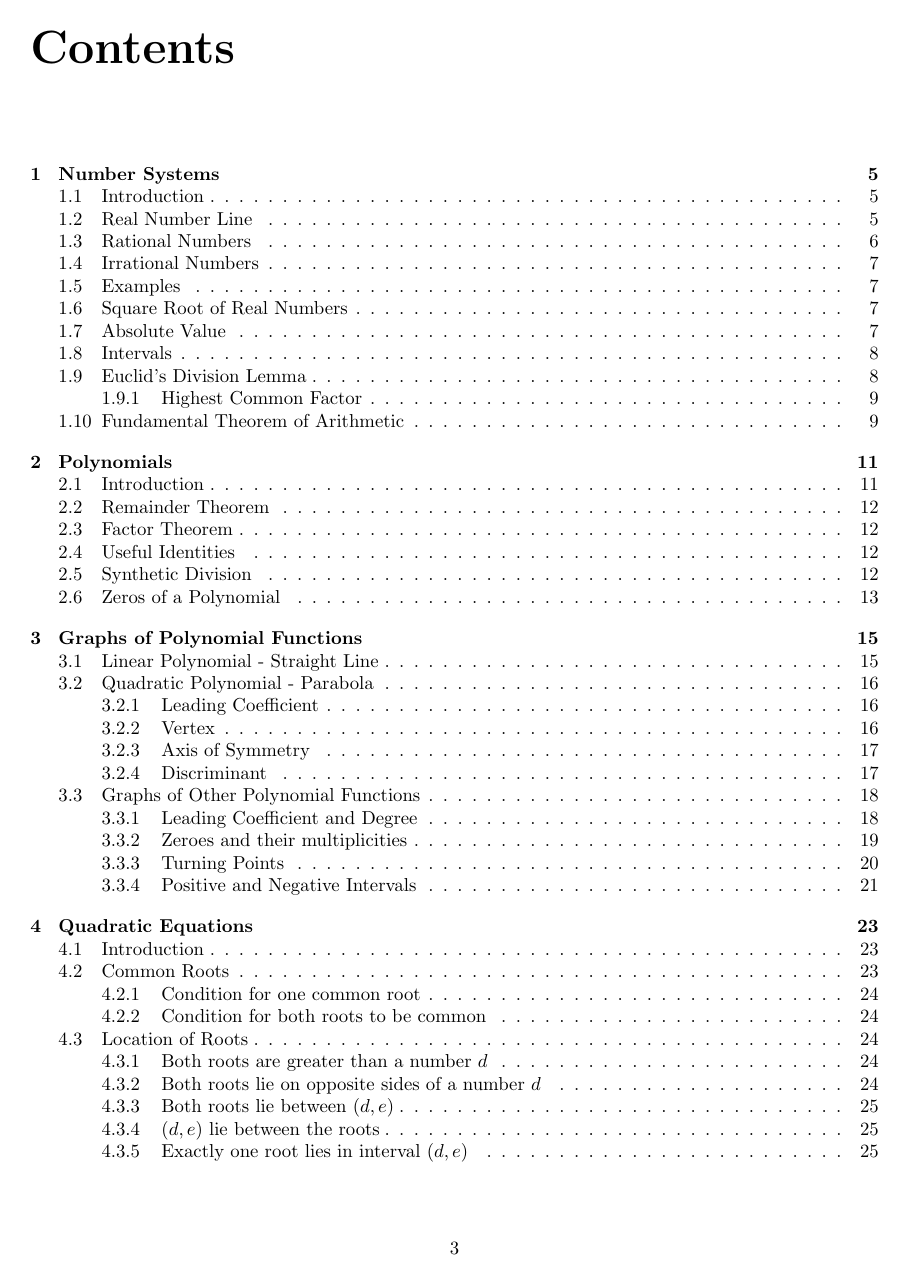
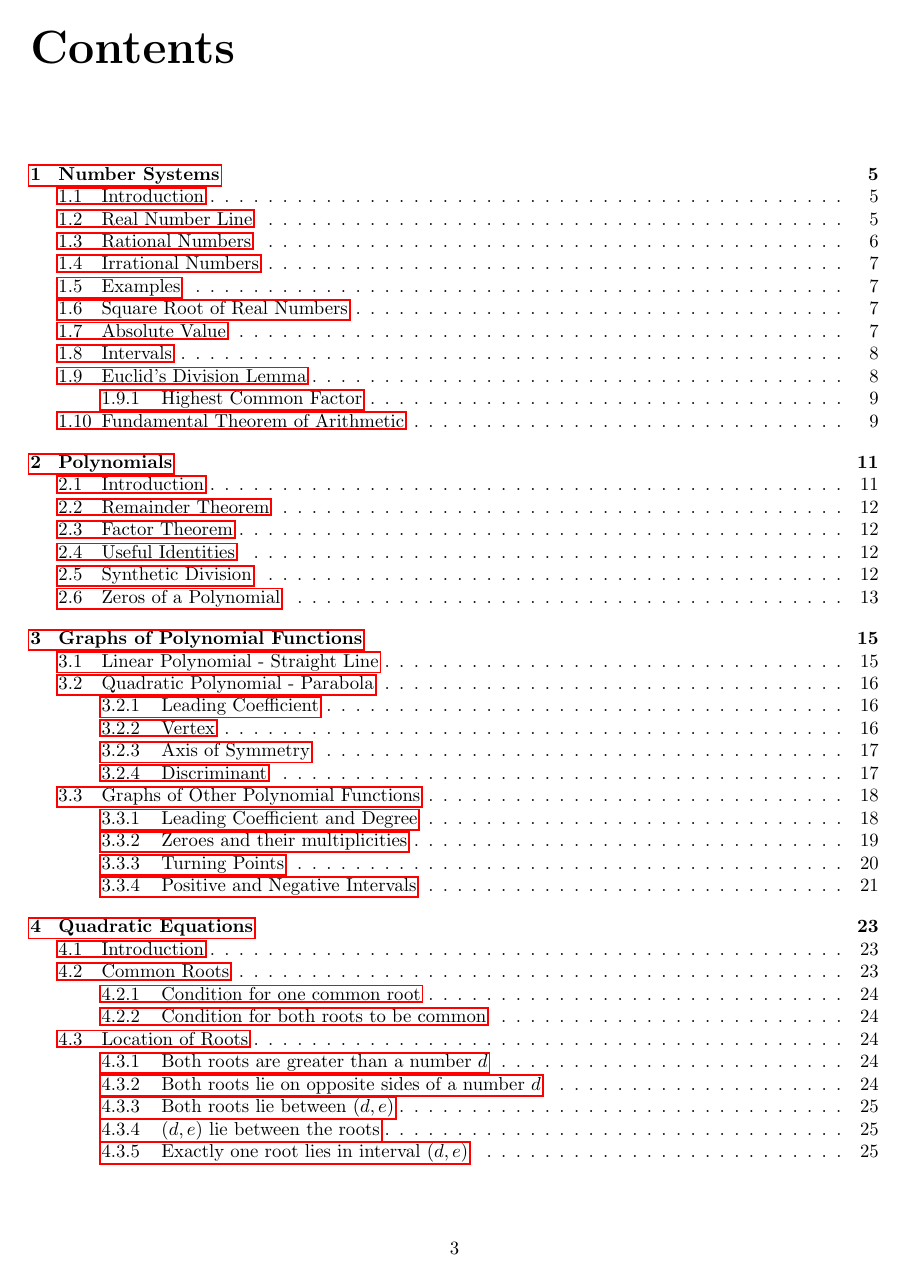
Before and after one commit to shyamgupta/MathNotes, a LaTeX thesis (Mathematics Notes 04022020.tex): page 3 of 31. Compiled offline with pdfLaTeX.

Commit message:
Added chapters as hyperlinks

```diff
--- a/Mathematics Notes 04022020.tex
+++ b/Mathematics Notes 04022020.tex
@@ -11,6 +11,10 @@
 \title{Mathematics Notes}
 \author{Shyam S. Gupta}
 \date{\displaydate{date}}
+\usepackage{hyperref}
+\hypersetup{
+	pdfpagemode=UseOutlines,    % this is the option you were lookin for
+}
 \begin{document}
 	\maketitle
 	\tableofcontents
```
Also changed, not shown: Mathematics Notes 04022020.pdf, 5 other files.
